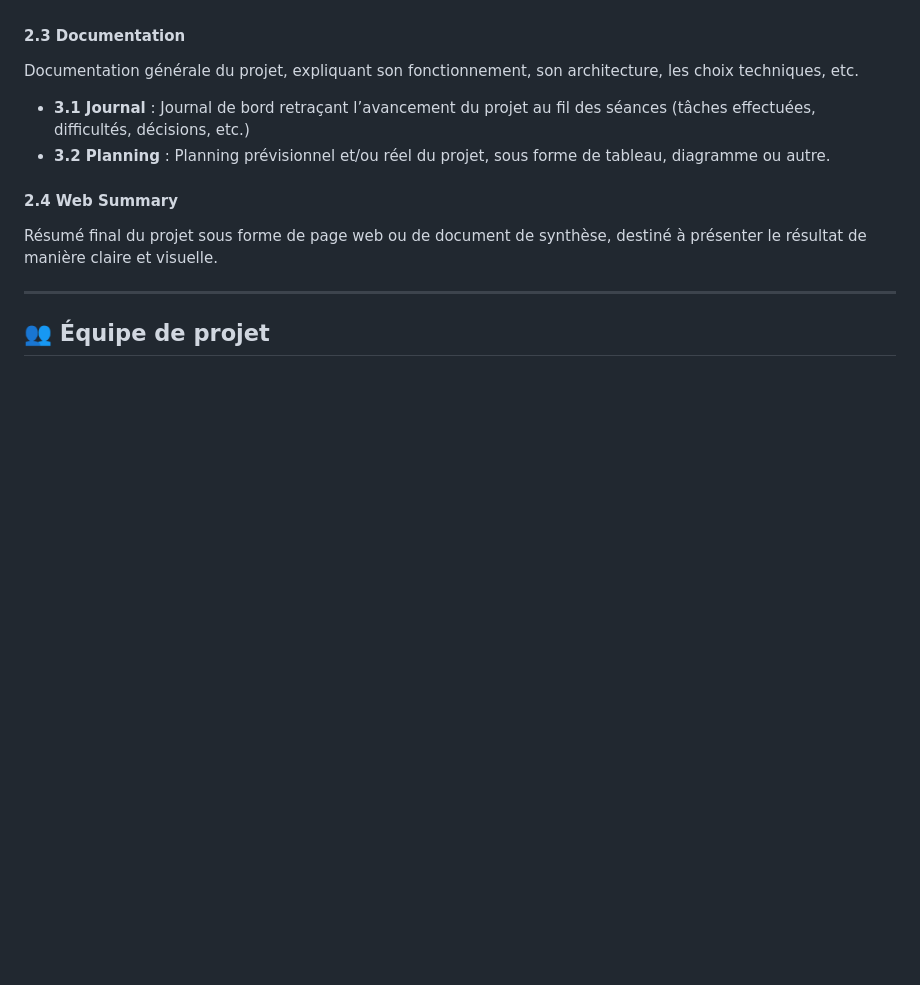
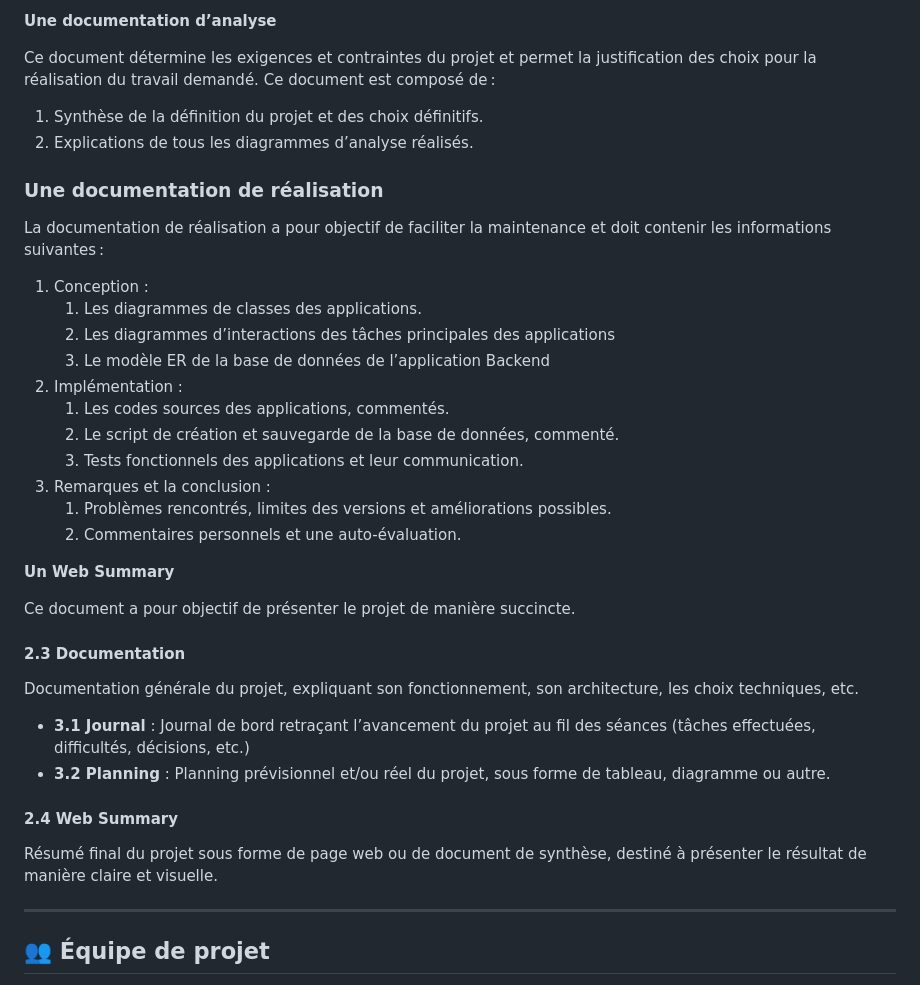
Before and after one commit to Z4drus/306-project-groupe-2, a Markdown page: readme.md, the part around the change printed below. GitHub-like rendering; blank space fills up the shorter version.

```diff
--- a/readme.md
+++ b/readme.md
@@ -36,3 +93,29 @@ Définition claire et structurée des exigences fonctionnelles et non fonctionne
+**Une documentation d’analyse**
+
+Ce document détermine les exigences et contraintes du projet et permet la justification des choix pour la réalisation du travail demandé. Ce document est composé de :
+
+1. Synthèse de la définition du projet et des choix définitifs.
+2. Explications de tous les diagrammes d’analyse réalisés.
+
+### **Une documentation de réalisation**
+
+La documentation de réalisation a pour objectif de faciliter la maintenance et doit contenir les informations suivantes :
+
+1. Conception :
+    1. Les diagrammes de classes des applications.
+    2. Les diagrammes d’interactions des tâches principales des applications
+    3. Le modèle ER de la base de données de l’application Backend
+2. Implémentation :
+    1. Les codes sources des applications, commentés.
+    2. Le script de création et sauvegarde de la base de données, commenté.
+    3. Tests fonctionnels des applications et leur communication.
+3. Remarques et la conclusion :
+    1. Problèmes rencontrés, limites des versions et améliorations possibles.
+    2. Commentaires personnels et une auto-évaluation.
+
+**Un Web Summary**
+
+Ce document a pour objectif de présenter le projet de manière succincte.
 
 #### **2.3 Documentation**
 
```
Also changed, not shown: other parts of readme.md (+58 -1 lines).
